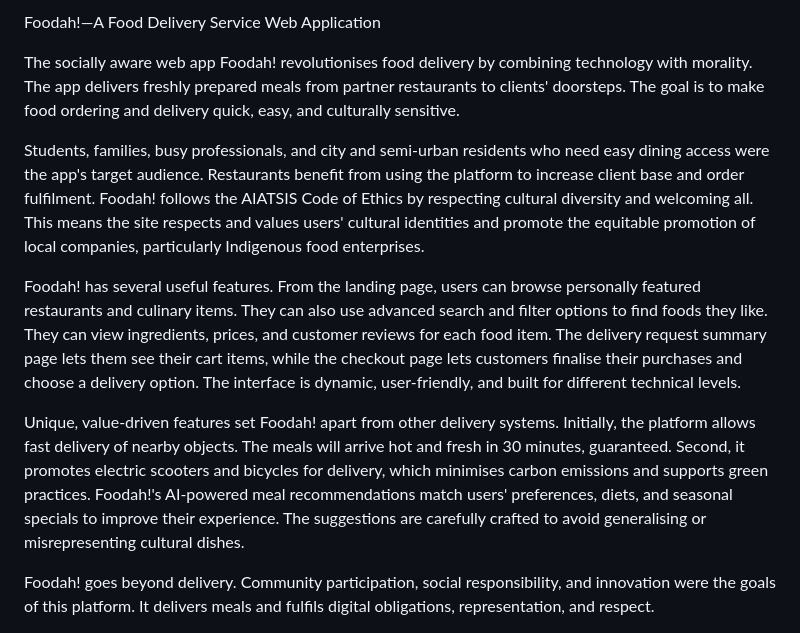
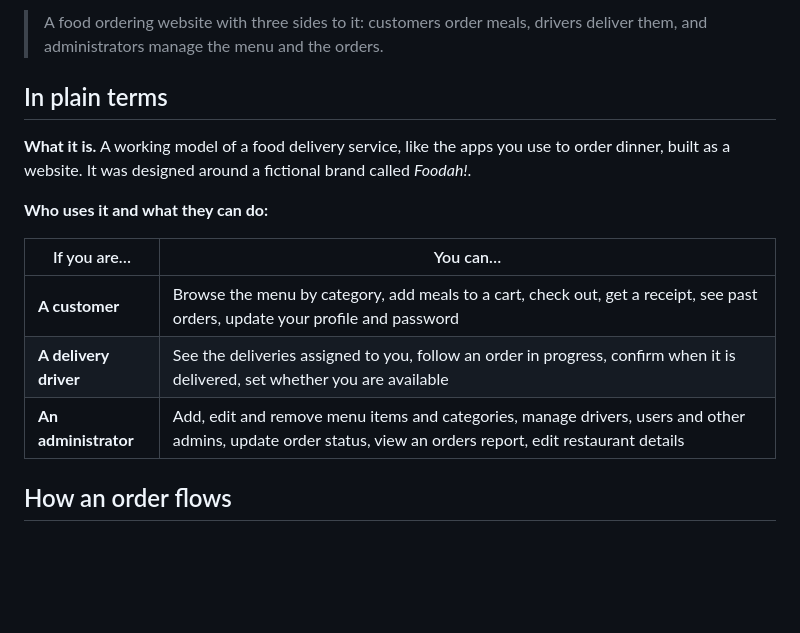
Before and after one commit to bajundotdev/Food_Delivery_Webapp, a Markdown page: README.md, the part around one of its changes. GitHub-like rendering; blank space fills up the shorter version.

```diff
--- a/README.md
+++ b/README.md
@@ -3,13 +9,20 @@
 
-Foodah!—A Food Delivery Service Web Application
+> A food ordering website with three sides to it: customers order meals, drivers
+> deliver them, and administrators manage the menu and the orders.
 
-The socially aware web app Foodah! revolutionises food delivery by combining technology with morality. The app delivers freshly prepared meals from partner restaurants to clients' doorsteps. The goal is to make food ordering and delivery quick, easy, and culturally sensitive.
+## In plain terms
 
-Students, families, busy professionals, and city and semi-urban residents who need easy dining access were the app's target audience. Restaurants benefit from using the platform to increase client base and order fulfilment. Foodah! follows the AIATSIS Code of Ethics by respecting cultural diversity and welcoming all. This means the site respects and values users' cultural identities and promote the equitable promotion of local companies, particularly Indigenous food enterprises.
+**What it is.** A working model of a food delivery service, like the apps you
+use to order dinner, built as a website. It was designed around a fictional
+brand called *Foodah!*.
 
-Foodah! has several useful features. From the landing page, users can browse personally featured restaurants and culinary items. They can also use advanced search and filter options to find foods they like. They can view ingredients, prices, and customer reviews for each food item. The delivery request summary page lets them see their cart items, while the checkout page lets customers finalise their purchases and choose a delivery option. The interface is dynamic, user-friendly, and built for different technical levels.
+**Who uses it and what they can do:**
 
-Unique, value-driven features set Foodah! apart from other delivery systems. Initially, the platform allows fast delivery of nearby objects. The meals will arrive hot and fresh in 30 minutes, guaranteed. Second, it promotes electric scooters and bicycles for delivery, which minimises carbon emissions and supports green practices. Foodah!'s AI-powered meal recommendations match users' preferences, diets, and seasonal specials to improve their experience. The suggestions are carefully crafted to avoid generalising or misrepresenting cultural dishes.
+| If you are… | You can… |
+|---|---|
+| **A customer** | Browse the menu by category, add meals to a cart, check out, get a receipt, see past orders, update your profile and password |
+| **A delivery driver** | See the deliveries assigned to you, follow an order in progress, confirm when it is delivered, set whether you are available |
+| **An administrator** | Add, edit and remove menu items and categories, manage drivers, users and other admins, update order status, view an orders report, edit restaurant details |
 
-Foodah! goes beyond delivery. Community participation, social responsibility, and innovation were the goals of this platform. It delivers meals and fulfils digital obligations, representation, and respect.
+## How an order flows
 
```
Also changed, not shown: other parts of README.md (+57 -51 lines).
